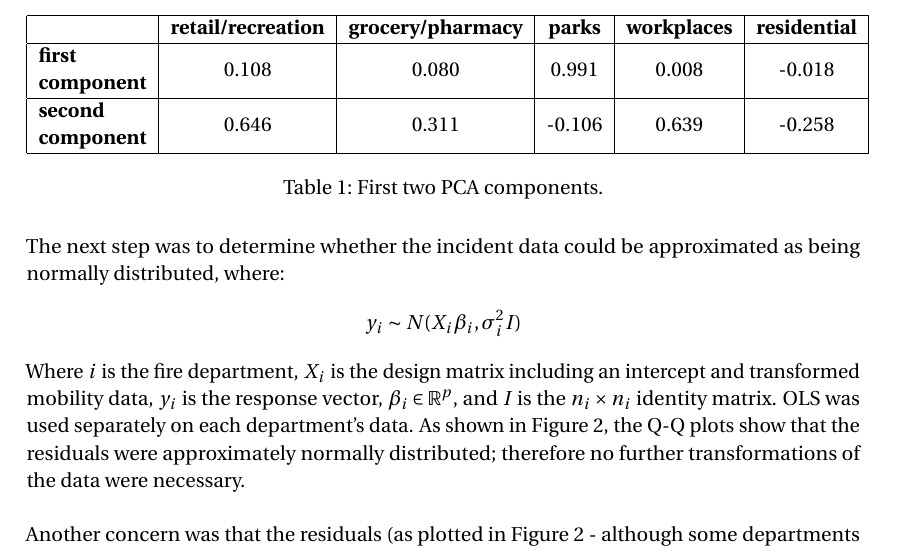
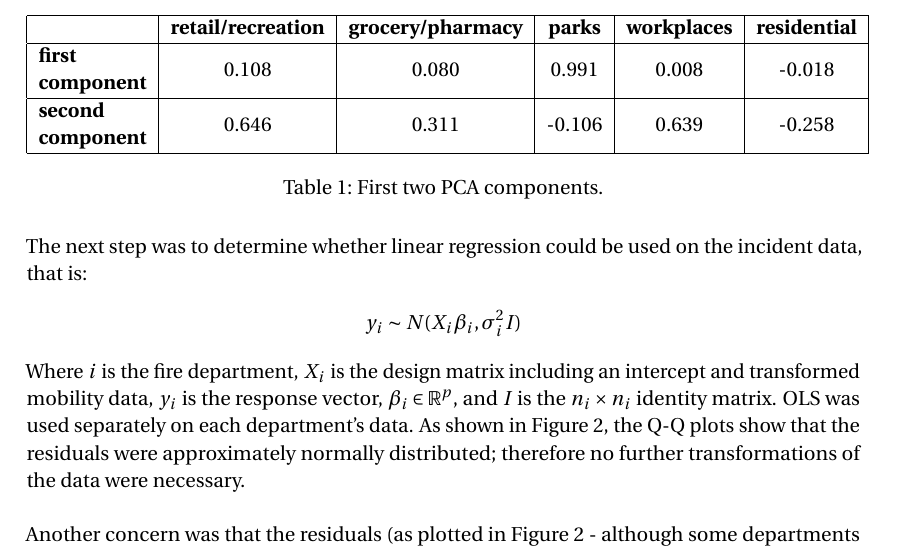
Before and after one commit to JulietteFranque/SDS383D_JF, a LaTeX document (project/writeup/report.tex): part of page 4 of 18, cut so that both start at the same text. Compiled offline with pdfLaTeX.

Commit message:
Updates from Overleaf

```diff
--- a/project/writeup/report.tex
+++ b/project/writeup/report.tex
@@ -101,7 +101,7 @@ To avoid multicolinearity issues in the model, principal component analysis was
 
 
 
-The next step was to determine whether the incident data could be approximated as being normally distributed, where:
+The next step was to determine whether linear regression could be used on the incident data, that is:
 \begin{align*}
     y_i \sim N(X_i \beta_i, \sigma_i^2I)
 \end{align*}
```
